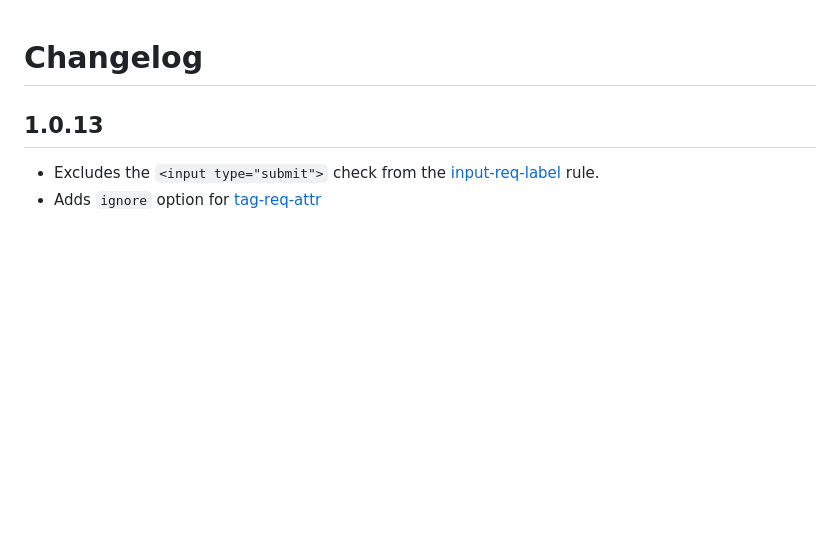
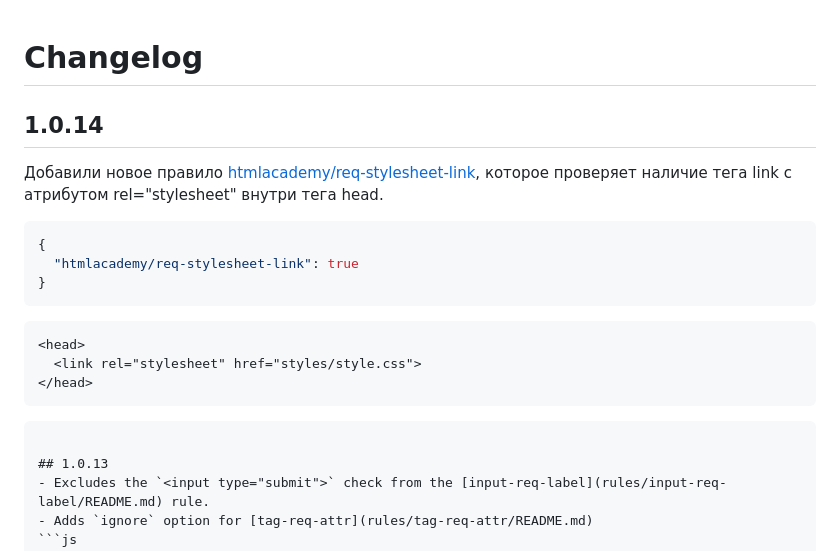
Before and after one commit to htmlacademy/linthtml-rules-htmlacademy, a Markdown page: CHANGELOG.md, the part around the change. GitHub-like rendering; blank space fills up the shorter version.

````diff
--- a/CHANGELOG.md
+++ b/CHANGELOG.md
@@ -1,4 +1,20 @@
 # Changelog
+
+## 1.0.14
+Добавили новое правило [htmlacademy/req-stylesheet-link](rules/req-stylesheet-link/README.md), которое проверяет наличие тега link с атрибутом rel="stylesheet" внутри тега head.
+```json
+{
+  "htmlacademy/req-stylesheet-link": true
+}
+```
+
+```html
+<head>
+  <link rel="stylesheet" href="styles/style.css">
+</head>
+```
+
+```html
 
 ## 1.0.13
 - Excludes the `<input type="submit">` check from the [input-req-label](rules/input-req-label/README.md) rule.
````
